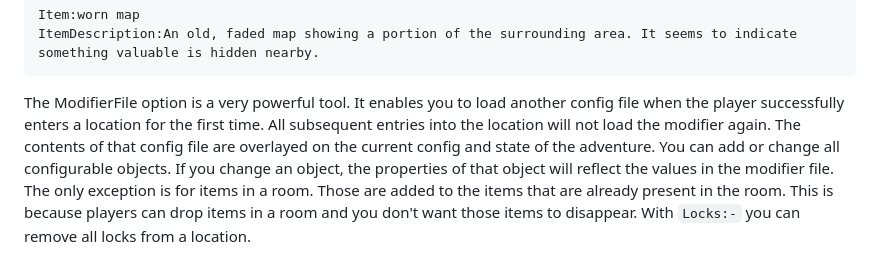
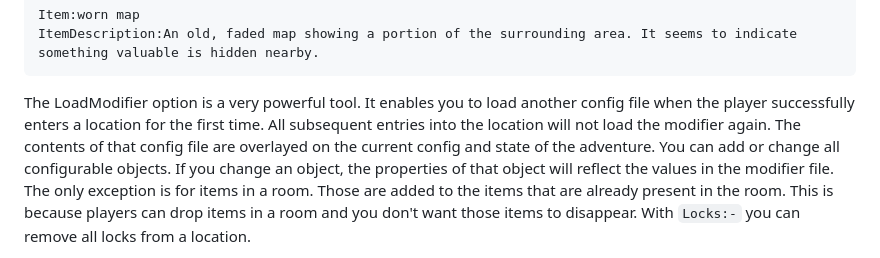
Before and after one commit to Magnatic70/TextAdventureGameEngine, a Markdown page: README.md, the part around the change. Drawn GitHub-style.

````diff
--- a/README.md
+++ b/README.md
@@ -159,7 +159,7 @@ LoadModifier:example-1.txt
 Item:worn map
 ItemDescription:An old, faded map showing a portion of the surrounding area. It seems to indicate something valuable is hidden nearby.
 ```
-The ModifierFile option is a very powerful tool. It enables you to load another config file when the player successfully enters a location for the first time. All subsequent entries into the location will not load the modifier again. The contents of that config file are overlayed on
+The LoadModifier option is a very powerful tool. It enables you to load another config file when the player successfully enters a location for the first time. All subsequent entries into the location will not load the modifier again. The contents of that config file are overlayed on
 the current config and state of the adventure. You can add or change all configurable objects. If you change an object, the properties of that object will reflect the values in the modifier file.
 The only exception is for items in a room. Those are added to the items that are already present in the room. This is because players can drop items in a room and you don't want those items to disappear.
 With `Locks:-` you can remove all locks from a location.
````
